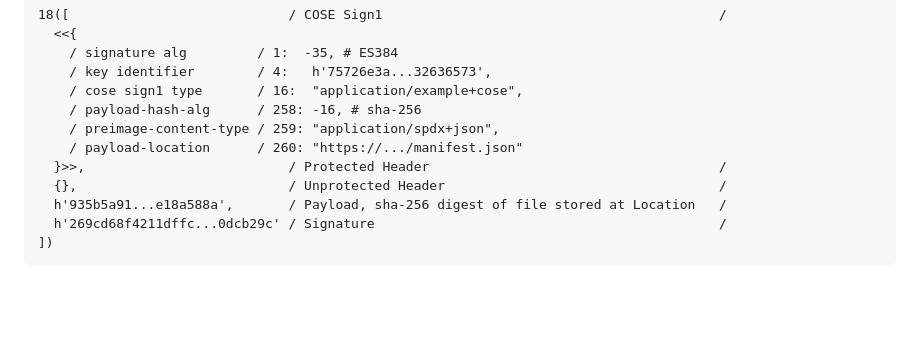
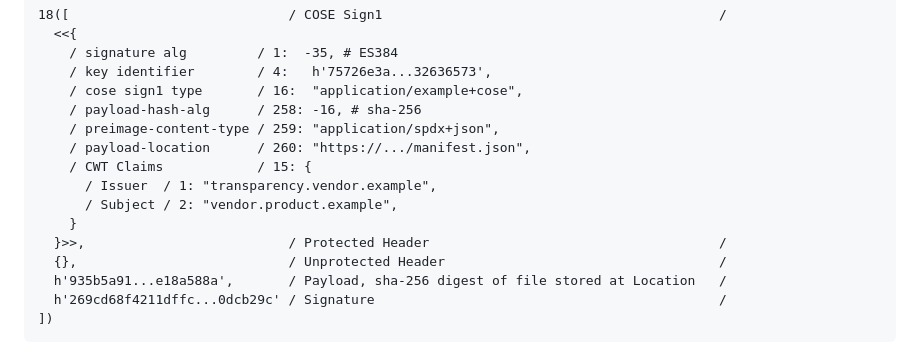
Before and after one commit to ietf-wg-scitt/draft-ietf-scitt-scrapi, a Markdown page: draft-ietf-scitt-scrapi.md, the part around the change. GitHub-like rendering; blank space fills up the shorter version.

Commit message:
Add CWT claims to registration endpoint sample
Spotted as missing by Dick Brooks:

> The Receipt, https://www.ietf.org/archive/id/draft-ietf-scitt-scrapi-05.html#section-2.1.3.2  for a signed statement contains subject information, but I didn’t find this in the header information in the registration request, https://www.ietf.org/archive/id/draft-ietf-scitt-scrapi-05.html#section-2.1.2 , so I’m assuming this must be the subject information from the digital certificate used to sign the statement.

```diff
--- a/draft-ietf-scitt-scrapi.md
+++ b/draft-ietf-scitt-scrapi.md
@@ -256,7 +256,11 @@ Body (in CBOR diagnostic notation)
     / cose sign1 type       / 16:  "application/example+cose",
     / payload-hash-alg      / 258: -16, # sha-256
     / preimage-content-type / 259: "application/spdx+json",
-    / payload-location      / 260: "https://.../manifest.json"
+    / payload-location      / 260: "https://.../manifest.json",
+    / CWT Claims            / 15: {
+      / Issuer  / 1: "transparency.vendor.example",
+      / Subject / 2: "vendor.product.example",
+    }
   }>>,                          / Protected Header                                     /
   {},                           / Unprotected Header                                   /
   h'935b5a91...e18a588a',       / Payload, sha-256 digest of file stored at Location   /
```
